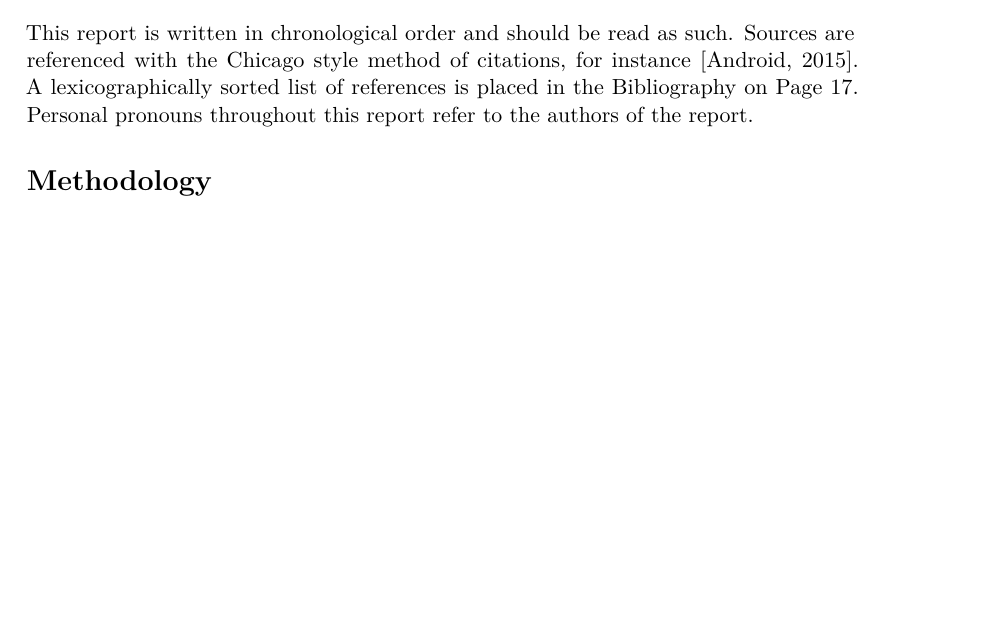
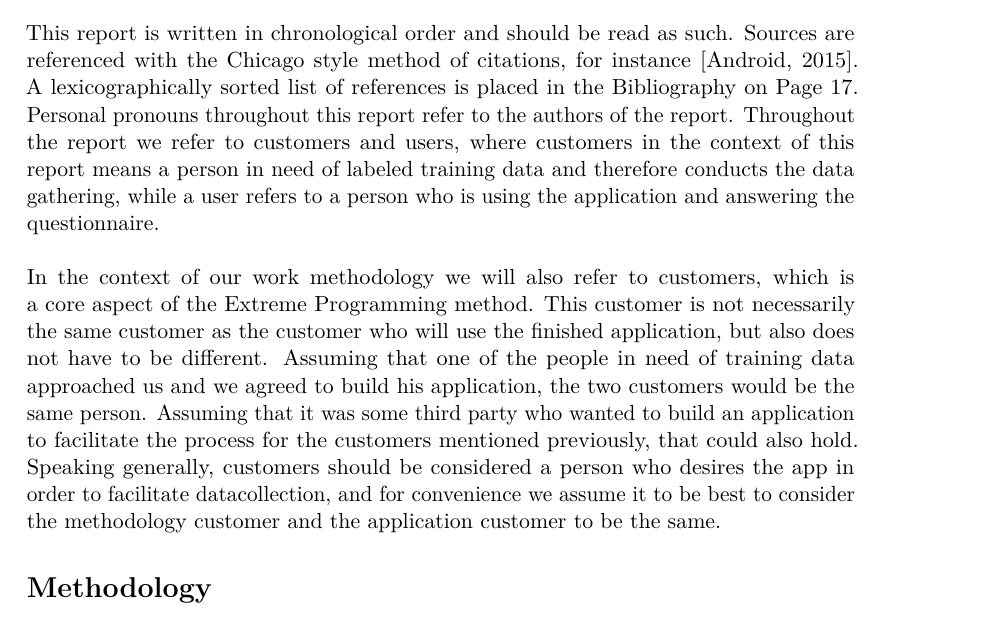
Before and after one commit to Shaderex/SW8-Report, a LaTeX thesis (super_main.tex, which reads content/miscellaneous/preface/reading_guide.tex): part of page 5 of 27, cut so that both start at the same text, the shorter picture padded with empty space. Compiled offline with pdfLaTeX.

Commit message:
Attempt at writing some stuff about customers.

```diff
--- a/content/miscellaneous/preface/reading_guide.tex
+++ b/content/miscellaneous/preface/reading_guide.tex
@@ -2,4 +2,6 @@
 
 \section*{Reading Guide}
 
-This report is written in chronological order and should be read as such. Sources are referenced with the Chicago style method of citations, for instance \parencite{android_adb}. A lexicographically sorted list of references is placed in the Bibliography on Page \pageref{bibliografi}. Personal pronouns throughout this report refer to the authors of the report.
+This report is written in chronological order and should be read as such. Sources are referenced with the Chicago style method of citations, for instance \parencite{android_adb}. A lexicographically sorted list of references is placed in the Bibliography on Page \pageref{bibliografi}. Personal pronouns throughout this report refer to the authors of the report. Throughout the report we refer to customers and users, where customers in the context of this report means a person in need of labeled training data and therefore conducts the data gathering, while a user refers to a person who is using the application and answering the questionnaire.
+\\\\
+In the context of our work methodology we will also refer to customers, which is a core aspect of the Extreme Programming method. This customer is not necessarily the same customer as the customer who will use the finished application, but also does not have to be different. Assuming that one of the people in need of training data approached us and we agreed to build his application, the two customers would be the same person. Assuming that it was some third party who wanted to build an application to facilitate the process for the customers mentioned previously, that could also hold. Speaking generally, customers should be considered a person who desires the app in order to facilitate datacollection, and for convenience we assume it to be best to consider the methodology customer and the application customer to be the same.
```
